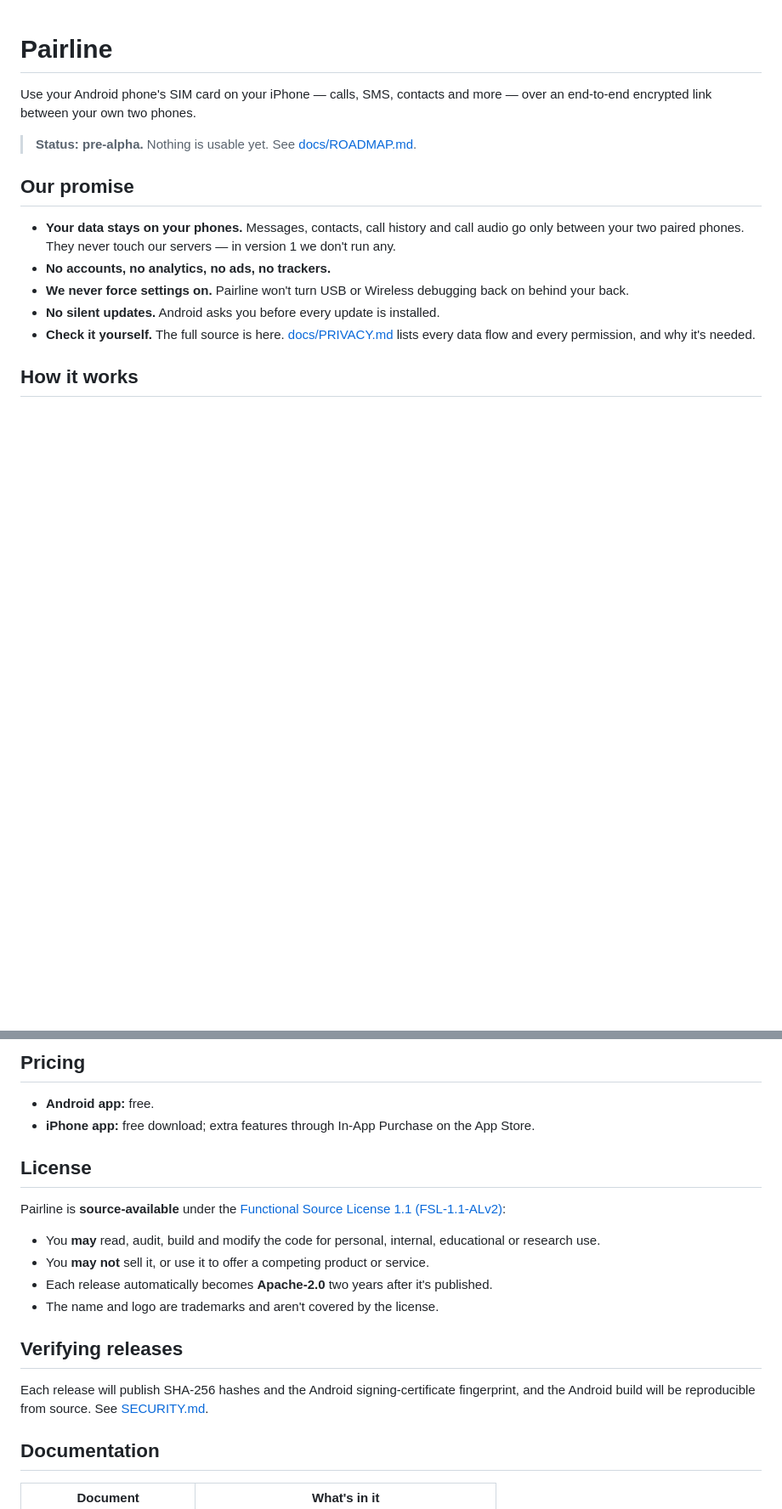
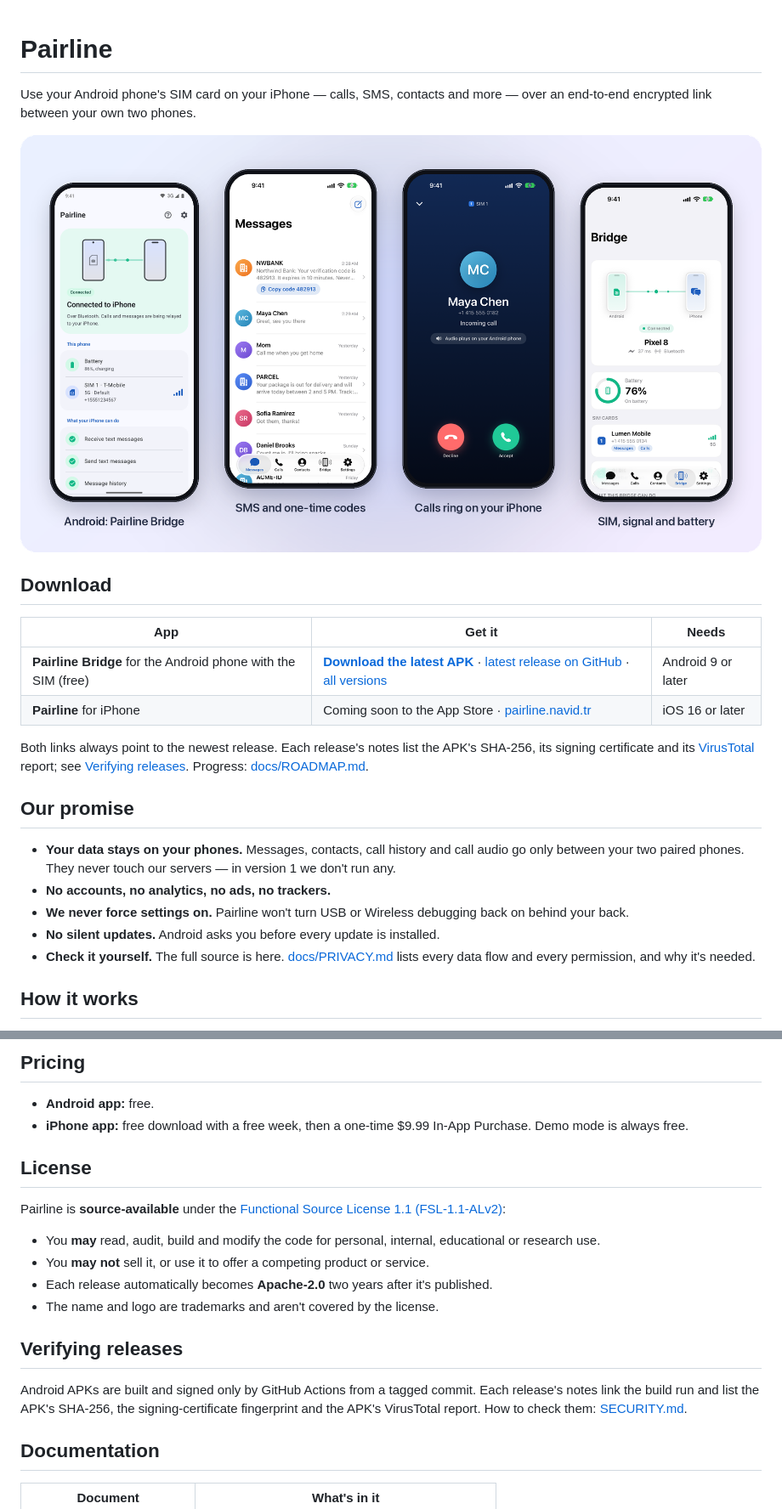
Before and after one commit to mirzaaghazadeh/pairline, a Markdown page: README.md, 2 parts joined by grey strips. Shown at 85% size. Drawn GitHub-style; pictures changed too: docs/images/readme-screens.png (added); blank space fills up the shorter version.

Commit message:
README: screenshot banner, download links that always point to the latest release, current pricing and release verification (VirusTotal)

```diff
--- a/README.md
+++ b/README.md
@@ -3,7 +3,21 @@
 Use your Android phone's SIM card on your iPhone — calls, SMS, contacts and more — over an
 end-to-end encrypted link between your own two phones.
 
-> **Status: pre-alpha.** Nothing is usable yet. See [docs/ROADMAP.md](docs/ROADMAP.md).
+<p align="center">
+  <img src="docs/images/readme-screens.png" width="100%"
+       alt="Pairline Bridge on Android, connected to the iPhone; the iPhone app's Messages with a one-time code, an incoming call, and the bridge's SIM, signal and battery">
+</p>
+
+## Download
+
+| App | Get it | Needs |
+|-----|--------|-------|
+| **Pairline Bridge** for the Android phone with the SIM (free) | **[Download the latest APK](https://pairline.navid.tr/download/android)** · [latest release on GitHub](https://github.com/mirzaaghazadeh/pairline/releases/latest) · [all versions](https://github.com/mirzaaghazadeh/pairline/releases) | Android 9 or later |
+| **Pairline** for iPhone | Coming soon to the App Store · [pairline.navid.tr](https://pairline.navid.tr/download) | iOS 16 or later |
+
+Both links always point to the newest release. Each release's notes list the APK's SHA-256, its signing
+certificate and its [VirusTotal](https://www.virustotal.com) report; see [Verifying releases](#verifying-releases).
+Progress: [docs/ROADMAP.md](docs/ROADMAP.md).
 
 ## Our promise
 
@@ -28,7 +42,7 @@ The phones talk over Bluetooth LE, plus local Wi-Fi for audio and files. Details
 ## Pricing
 
 - **Android app:** free.
-- **iPhone app:** free download; extra features through In-App Purchase on the App Store.
+- **iPhone app:** free download with a free week, then a one-time $9.99 In-App Purchase. Demo mode is always free.
 
 ## License
 
@@ -43,8 +57,9 @@ Pairline is **source-available** under the
 
 ## Verifying releases
 
-Each release will publish SHA-256 hashes and the Android signing-certificate fingerprint, and the
-Android build will be reproducible from source. See [SECURITY.md](SECURITY.md).
+Android APKs are built and signed only by GitHub Actions from a tagged commit. Each release's notes link the
+build run and list the APK's SHA-256, the signing-certificate fingerprint and the APK's VirusTotal report.
+How to check them: [SECURITY.md](SECURITY.md#verifying-a-release).
 
 ## Documentation
 
```
Also changed, not shown: 1 other file.
